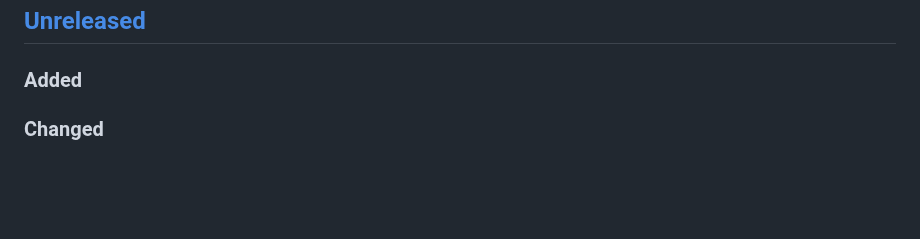
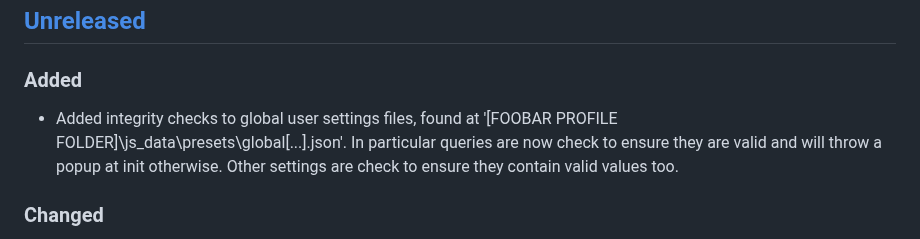
Before and after one commit to regorxxx/Search-by-Distance-SMP, a Markdown page: CHANGELOG.md, the part around the change. Rendered like a GitHub page; blank space fills up the shorter version.

Commit message:
Updated changelog.

```diff
--- a/CHANGELOG.md
+++ b/CHANGELOG.md
@@ -50,6 +50,7 @@
 
 ## [Unreleased][]
 ### Added
+- Added integrity checks to global user settings files, found at '[FOOBAR PROFILE FOLDER]\js_data\presets\global\[...].json'. In particular queries are now check to ensure they are valid and will throw a popup at init otherwise. Other settings are check to ensure they contain valid values too.
 ### Changed
 - Helpers: updated helpers.
 - Code cleanup.
```
